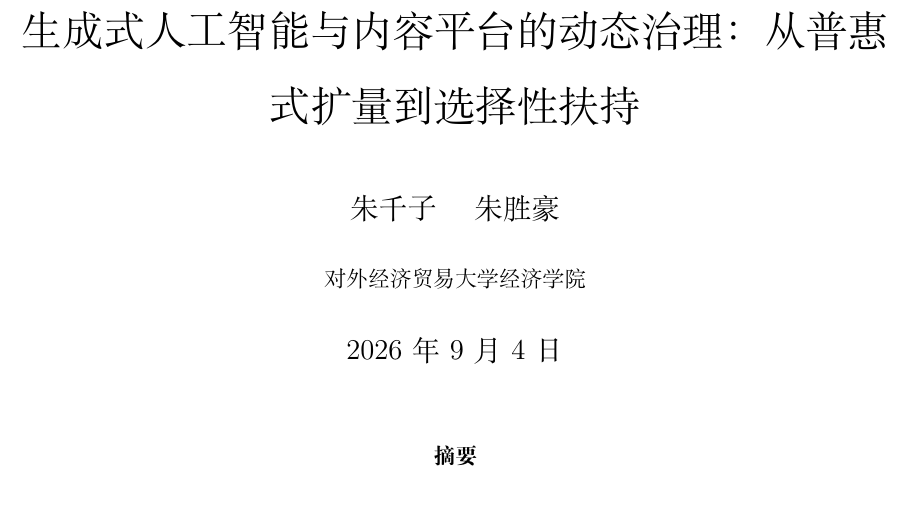
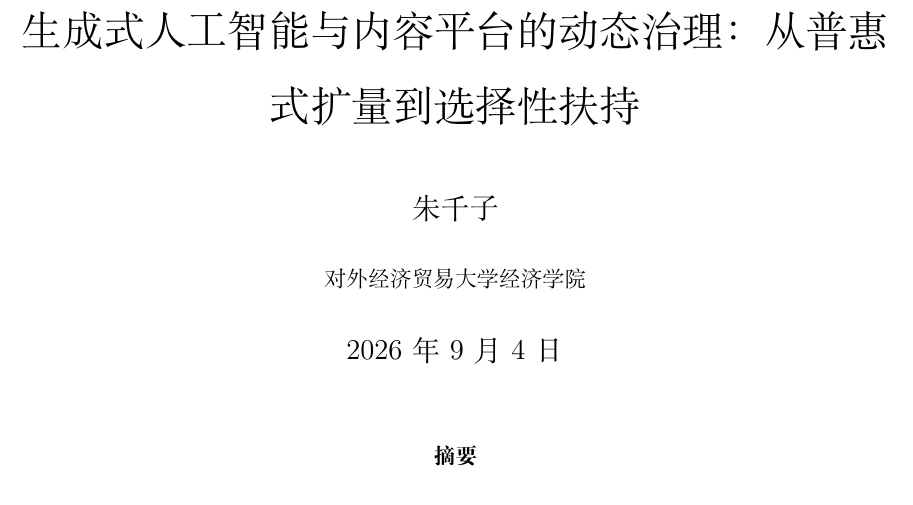
Before and after one commit to SENJIKA/genai-content-platform-dynamics, a LaTeX document (main.tex): part of page 1 of 60, cut so that both start at the same text. Compiled offline with XeLaTeX.

Commit message:
Remove former coauthor from current paper

```diff
--- a/main.tex
+++ b/main.tex
@@ -79,7 +79,7 @@
 \setlength{\headheight}{14.5pt}
 
 \title{生成式人工智能与内容平台的动态治理：从普惠式扩量到选择性扶持}
-\author{朱千子 \quad 朱胜豪\\[0.5em]\small 对外经济贸易大学经济学院}
+\author{朱千子\\[0.5em]\small 对外经济贸易大学经济学院}
 \date{\today}
 
 \begin{document}
```
Also changed, not shown: README.md, output/pdf/生成式人工智能与内容平台动态治理_两期与无限期均衡_20260901.pdf (deleted), output/pdf/生成式人工智能与内容平台动态治理_修订稿_20260904.pdf (added), output/pdf/生成式人工智能与内容平台动态治理_在线学习扩展_20260902.pdf (deleted), output/pdf/生成式人工智能与内容平台动态治理_语言重写版_20260902.pdf (deleted).
